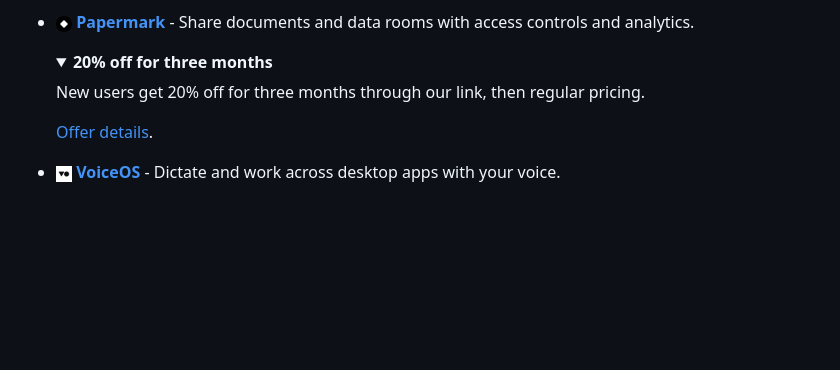
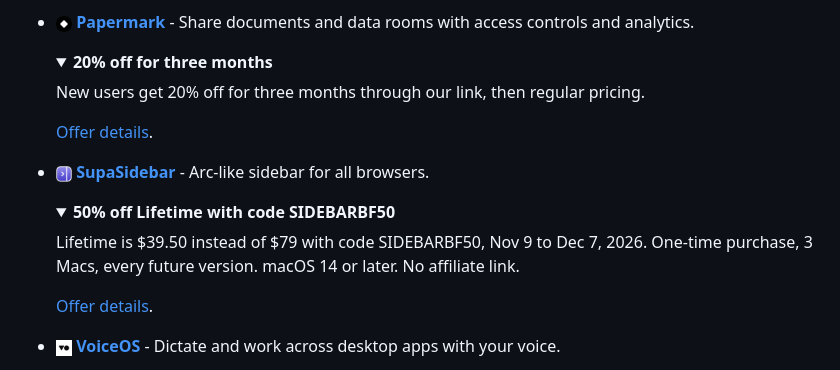
Before and after one commit to auspy/awesome-black-friday, a Markdown page: README.md, the part around the change. Rendered like a GitHub page; pictures changed too: assets/favicons/supasidebar.png (added); folded sections open; blank space fills up the shorter version.

Commit message:
Add SupaSidebar: 50% off Lifetime

```diff
--- a/README.md
+++ b/README.md
@@ -546,6 +546,17 @@ Annual savings are compared with monthly billing and require upfront payment. Of
 
   </details>
 
+- <img src="assets/favicons/supasidebar.png" width="16" height="16" alt=""> **[SupaSidebar](https://supasidebar.com)** - Arc-like sidebar for all browsers.
+
+  <details>
+  <summary><strong>50% off Lifetime with code SIDEBARBF50</strong></summary>
+
+  Lifetime is $39.50 instead of $79 with code SIDEBARBF50, Nov 9 to Dec 7, 2026. One-time purchase, 3 Macs, every future version. macOS 14 or later. No affiliate link.
+
+  [Offer details](https://supasidebar.com/pricing).
+
+  </details>
+
 - <img src="assets/favicons/voiceos.png" width="16" height="16" alt=""> **[VoiceOS](https://refer.voiceos.com/bergside)** - Dictate and work across desktop apps with your voice.
 
   <details>
```
